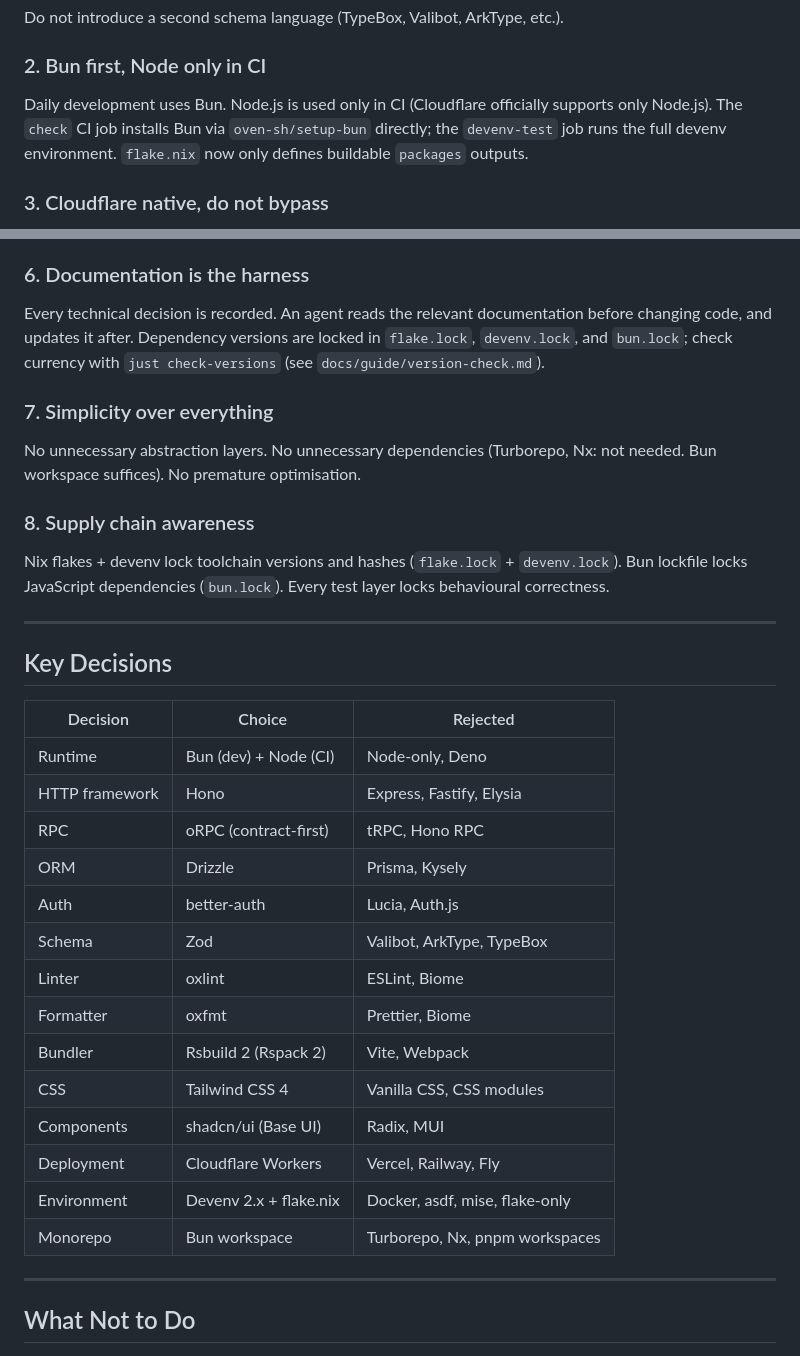
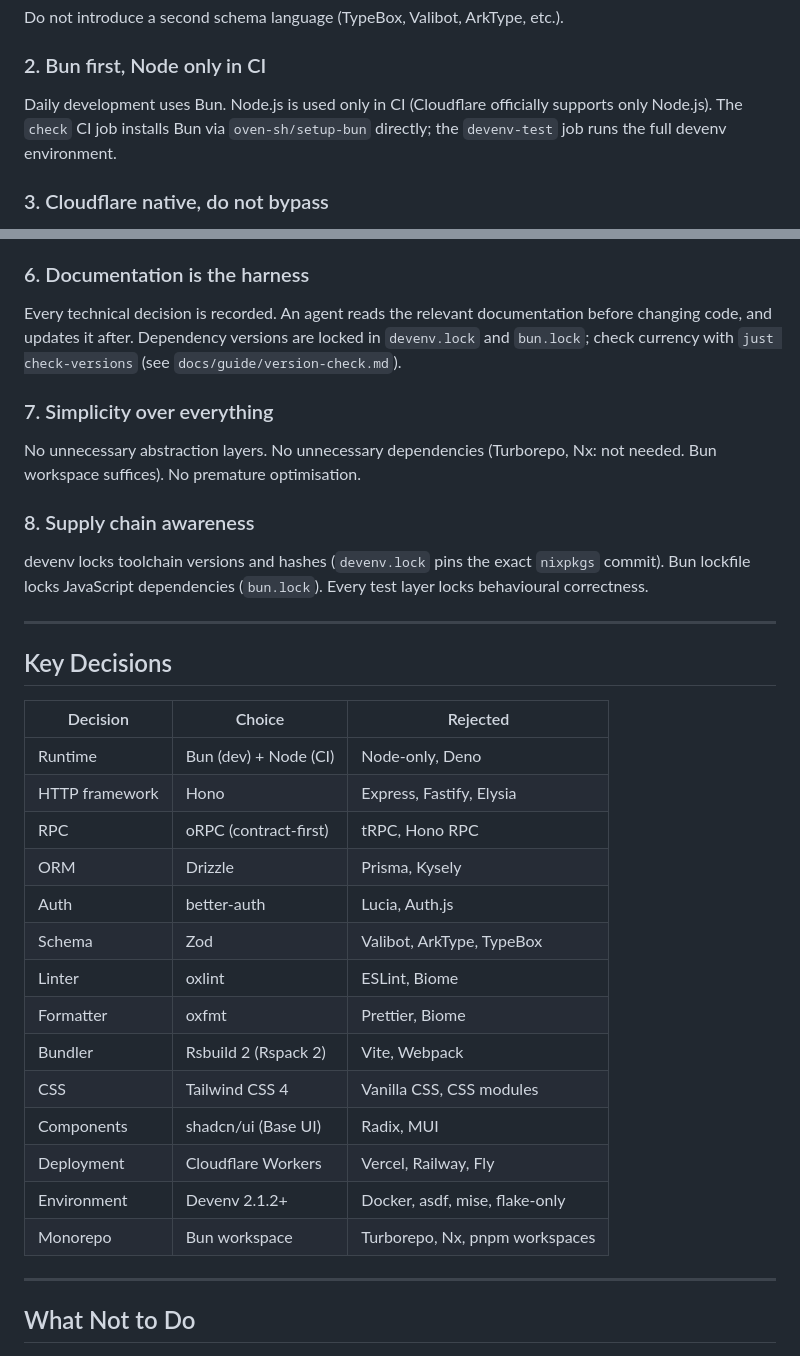
Before and after one commit to eouzoe/good-techstack, a Markdown page: docs/reference/design-decisions.md, 2 parts joined by grey strips. Rendered like a GitHub page.

```diff
--- a/docs/reference/design-decisions.md
+++ b/docs/reference/design-decisions.md
@@ -14,7 +14,7 @@ Do not introduce a second schema language (TypeBox, Valibot, ArkType, etc.).
 
 ### 2. Bun first, Node only in CI
 
-Daily development uses Bun. Node.js is used only in CI (Cloudflare officially supports only Node.js). The `check` CI job installs Bun via `oven-sh/setup-bun` directly; the `devenv-test` job runs the full devenv environment. `flake.nix` now only defines buildable `packages` outputs.
+Daily development uses Bun. Node.js is used only in CI (Cloudflare officially supports only Node.js). The `check` CI job installs Bun via `oven-sh/setup-bun` directly; the `devenv-test` job runs the full devenv environment.
 
 ### 3. Cloudflare native, do not bypass
 
@@ -30,7 +30,7 @@ Hono uses Web Standards API (`Request`, `Response`, `fetch`, `URL`). Shared logi
 
 ### 6. Documentation is the harness
 
-Every technical decision is recorded. An agent reads the relevant documentation before changing code, and updates it after. Dependency versions are locked in `flake.lock`, `devenv.lock`, and `bun.lock`; check currency with `just check-versions` (see `docs/guide/version-check.md`).
+Every technical decision is recorded. An agent reads the relevant documentation before changing code, and updates it after. Dependency versions are locked in `devenv.lock` and `bun.lock`; check currency with `just check-versions` (see `docs/guide/version-check.md`).
 
 ### 7. Simplicity over everything
 
@@ -38,28 +38,28 @@ No unnecessary abstraction layers. No unnecessary dependencies (Turborepo, Nx: n
 
 ### 8. Supply chain awareness
 
-Nix flakes + devenv lock toolchain versions and hashes (`flake.lock` + `devenv.lock`). Bun lockfile locks JavaScript dependencies (`bun.lock`). Every test layer locks behavioural correctness.
+devenv locks toolchain versions and hashes (`devenv.lock` pins the exact `nixpkgs` commit). Bun lockfile locks JavaScript dependencies (`bun.lock`). Every test layer locks behavioural correctness.
 
 ---
 
 ## Key Decisions
 
-| Decision       | Choice                 | Rejected                       |
-| -------------- | ---------------------- | ------------------------------ |
-| Runtime        | Bun (dev) + Node (CI)  | Node-only, Deno                |
-| HTTP framework | Hono                   | Express, Fastify, Elysia       |
-| RPC            | oRPC (contract-first)  | tRPC, Hono RPC                 |
-| ORM            | Drizzle                | Prisma, Kysely                 |
-| Auth           | better-auth            | Lucia, Auth.js                 |
-| Schema         | Zod                    | Valibot, ArkType, TypeBox      |
-| Linter         | oxlint                 | ESLint, Biome                  |
-| Formatter      | oxfmt                  | Prettier, Biome                |
-| Bundler        | Rsbuild 2 (Rspack 2)   | Vite, Webpack                  |
-| CSS            | Tailwind CSS 4         | Vanilla CSS, CSS modules       |
-| Components     | shadcn/ui (Base UI)    | Radix, MUI                     |
-| Deployment     | Cloudflare Workers     | Vercel, Railway, Fly           |
-| Environment    | Devenv 2.x + flake.nix | Docker, asdf, mise, flake-only |
-| Monorepo       | Bun workspace          | Turborepo, Nx, pnpm workspaces |
+| Decision       | Choice                | Rejected                       |
+| -------------- | --------------------- | ------------------------------ |
+| Runtime        | Bun (dev) + Node (CI) | Node-only, Deno                |
+| HTTP framework | Hono                  | Express, Fastify, Elysia       |
+| RPC            | oRPC (contract-first) | tRPC, Hono RPC                 |
+| ORM            | Drizzle               | Prisma, Kysely                 |
+| Auth           | better-auth           | Lucia, Auth.js                 |
+| Schema         | Zod                   | Valibot, ArkType, TypeBox      |
+| Linter         | oxlint                | ESLint, Biome                  |
+| Formatter      | oxfmt                 | Prettier, Biome                |
+| Bundler        | Rsbuild 2 (Rspack 2)  | Vite, Webpack                  |
+| CSS            | Tailwind CSS 4        | Vanilla CSS, CSS modules       |
+| Components     | shadcn/ui (Base UI)   | Radix, MUI                     |
+| Deployment     | Cloudflare Workers    | Vercel, Railway, Fly           |
+| Environment    | Devenv 2.1.2+         | Docker, asdf, mise, flake-only |
+| Monorepo       | Bun workspace         | Turborepo, Nx, pnpm workspaces |
 
 ---
 
```
Also changed, not shown: docs/reference/06-infra.md (+8 -8 lines), docs/reference/06-infra.zh.md (+8 -8 lines).
